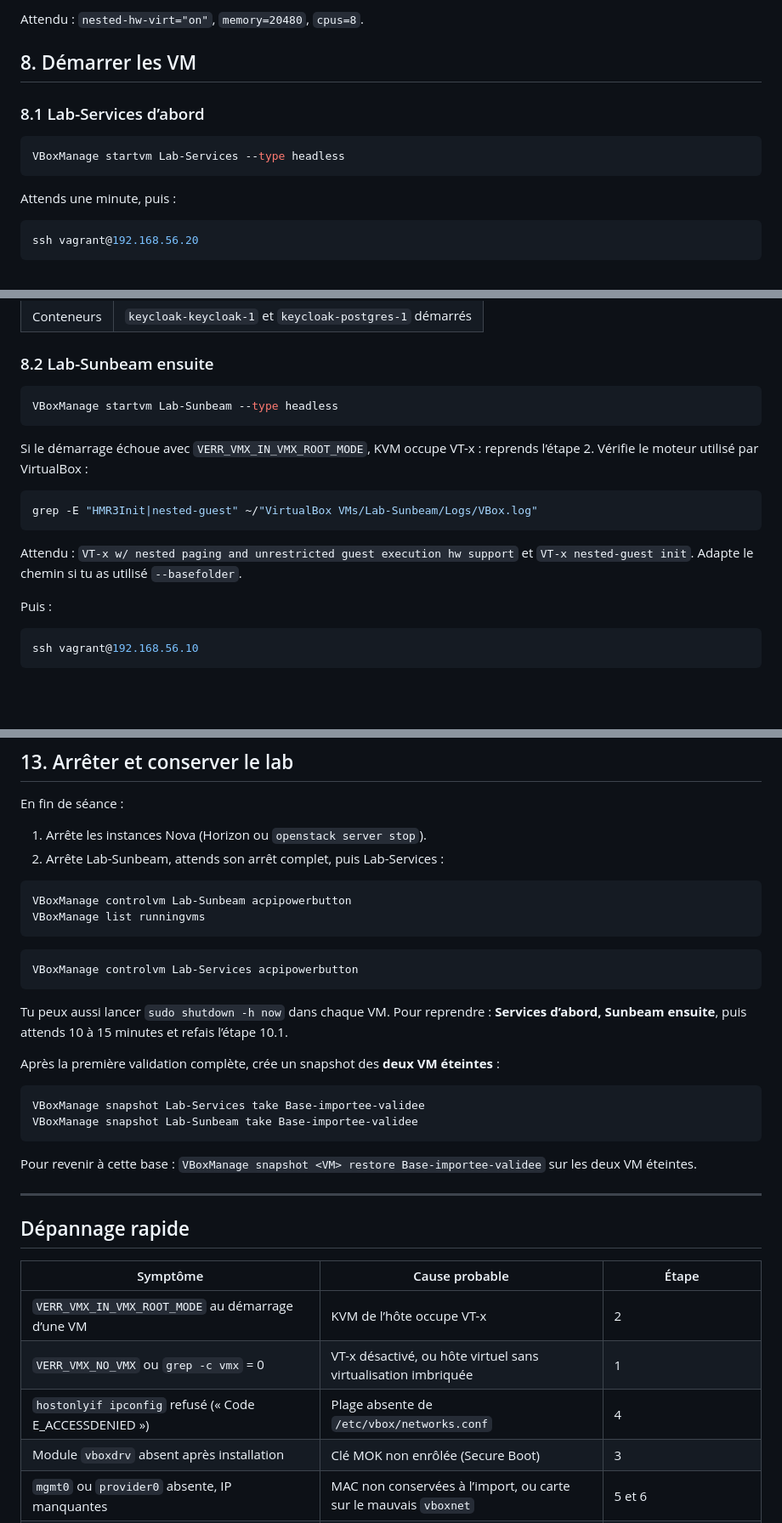
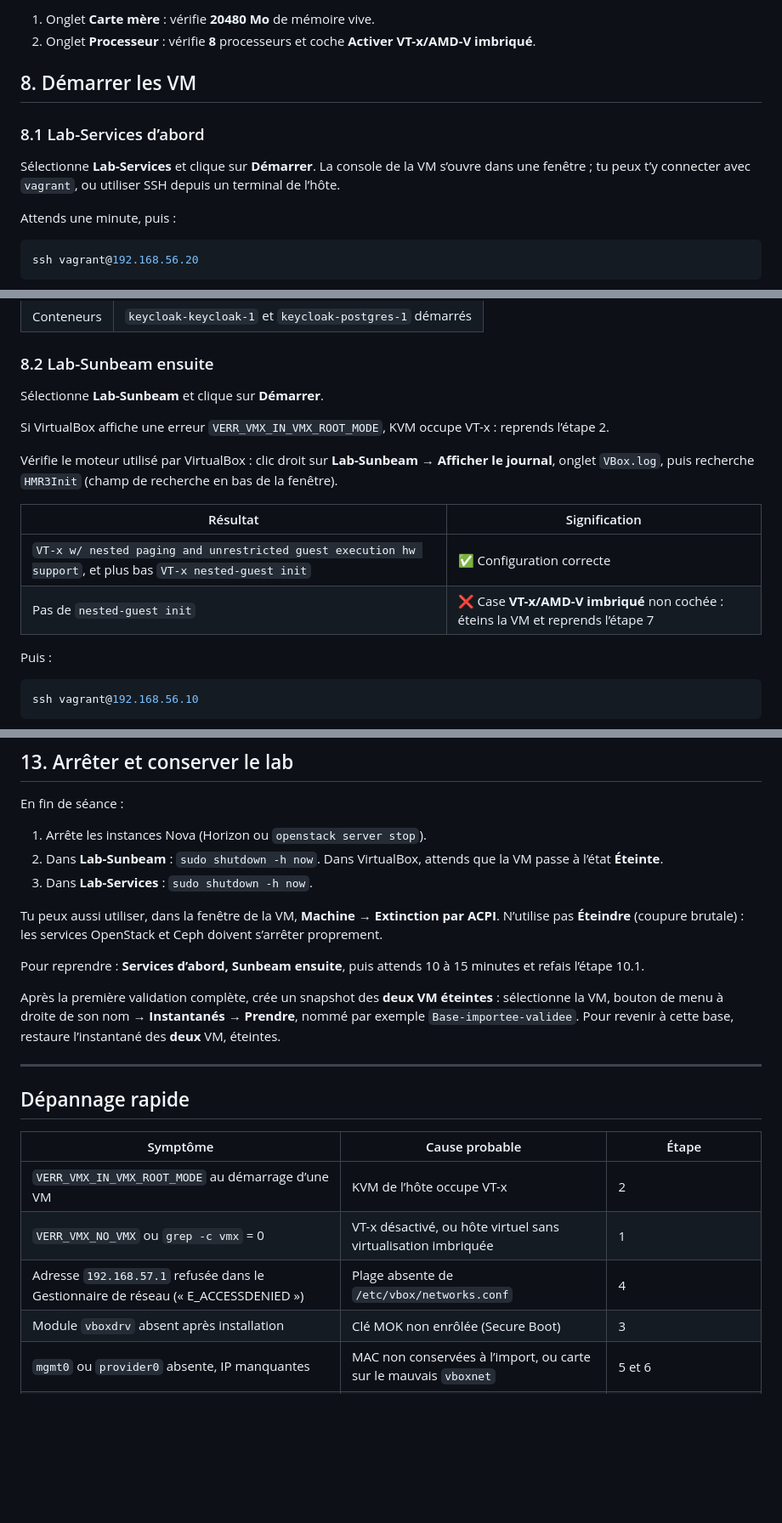
Before and after one commit to mohamedutopios/openstack-sunbeam, a Markdown page: deployment-apprenant-ubuntu.md, 3 parts joined by grey strips. Shown at 85% size. Rendered like a GitHub page; blank space fills up the shorter version.

````diff
--- a/deployment-apprenant-ubuntu.md
+++ b/deployment-apprenant-ubuntu.md
@@ -208,13 +179,12 @@ VBoxManage showvminfo Lab-Sunbeam --machinereadable | grep -E '^(nested-hw-virt|
 
-Attendu : `nested-hw-virt="on"`, `memory=20480`, `cpus=8`.
+1. Onglet **Carte mère** : vérifie **20480 Mo** de mémoire vive.
+2. Onglet **Processeur** : vérifie **8** processeurs et coche **Activer VT-x/AMD-V imbriqué**.
 
 ## 8. Démarrer les VM
 
 ### 8.1 Lab-Services d’abord
 
-```bash
-VBoxManage startvm Lab-Services --type headless
-```
+Sélectionne **Lab-Services** et clique sur **Démarrer**. La console de la VM s’ouvre dans une fenêtre ; tu peux t’y connecter avec `vagrant`, ou utiliser SSH depuis un terminal de l’hôte.
 
 Attends une minute, puis :
 
@@ -239,17 +209,16 @@ exit
 
 ### 8.2 Lab-Sunbeam ensuite
 
-```bash
-VBoxManage startvm Lab-Sunbeam --type headless
-```
+Sélectionne **Lab-Sunbeam** et clique sur **Démarrer**.
 
-Si le démarrage échoue avec `VERR_VMX_IN_VMX_ROOT_MODE`, KVM occupe VT-x : reprends l’étape 2. Vérifie le moteur utilisé par VirtualBox :
+Si VirtualBox affiche une erreur `VERR_VMX_IN_VMX_ROOT_MODE`, KVM occupe VT-x : reprends l’étape 2.
 
-```bash
-grep -E "HMR3Init|nested-guest" ~/"VirtualBox VMs/Lab-Sunbeam/Logs/VBox.log"
-```
+Vérifie le moteur utilisé par VirtualBox : clic droit sur **Lab-Sunbeam → Afficher le journal**, onglet `VBox.log`, puis recherche `HMR3Init` (champ de recherche en bas de la fenêtre).
 
-Attendu : `VT-x w/ nested paging and unrestricted guest execution hw support` et `VT-x nested-guest init`. Adapte le chemin si tu as utilisé `--basefolder`.
+| Résultat | Signification |
+|---|---|
+| `VT-x w/ nested paging and unrestricted guest execution hw support`, et plus bas `VT-x nested-guest init` | ✅ Configuration correcte |
+| Pas de `nested-guest init` | ❌ Case **VT-x/AMD-V imbriqué** non cochée : éteins la VM et reprends l’étape 7 |
 
 Puis :
 
@@ -421,27 +390,14 @@ Les règles du groupe de sécurité autorisent `192.168.57.1/32` : c’est l’a
 En fin de séance :
 
 1. Arrête les instances Nova (Horizon ou `openstack server stop`).
-2. Arrête Lab-Sunbeam, attends son arrêt complet, puis Lab-Services :
+2. Dans **Lab-Sunbeam** : `sudo shutdown -h now`. Dans VirtualBox, attends que la VM passe à l’état **Éteinte**.
+3. Dans **Lab-Services** : `sudo shutdown -h now`.
 
-```bash
-VBoxManage controlvm Lab-Sunbeam acpipowerbutton
-VBoxManage list runningvms
-```
+Tu peux aussi utiliser, dans la fenêtre de la VM, **Machine → Extinction par ACPI**. N’utilise pas **Éteindre** (coupure brutale) : les services OpenStack et Ceph doivent s’arrêter proprement.
 
-```bash
-VBoxManage controlvm Lab-Services acpipowerbutton
-```
+Pour reprendre : **Services d’abord, Sunbeam ensuite**, puis attends 10 à 15 minutes et refais l’étape 10.1.
 
-Tu peux aussi lancer `sudo shutdown -h now` dans chaque VM. Pour reprendre : **Services d’abord, Sunbeam ensuite**, puis attends 10 à 15 minutes et refais l’étape 10.1.
-
-Après la première validation complète, crée un snapshot des **deux VM éteintes** :
-
-```bash
-VBoxManage snapshot Lab-Services take Base-importee-validee
-VBoxManage snapshot Lab-Sunbeam take Base-importee-validee
-```
-
-Pour revenir à cette base : `VBoxManage snapshot <VM> restore Base-importee-validee` sur les deux VM éteintes.
+Après la première validation complète, crée un snapshot des **deux VM éteintes** : sélectionne la VM, bouton de menu à droite de son nom → **Instantanés** → **Prendre**, nommé par exemple `Base-importee-validee`. Pour revenir à cette base, restaure l’instantané des **deux** VM, éteintes.
 
 ---
 
@@ -451,7 +407,7 @@ Pour revenir à cette base : `VBoxManage snapshot <VM> restore Base-importee-val
 |---|---|---|
 | `VERR_VMX_IN_VMX_ROOT_MODE` au démarrage d’une VM | KVM de l’hôte occupe VT-x | 2 |
 | `VERR_VMX_NO_VMX` ou `grep -c vmx` = 0 | VT-x désactivé, ou hôte virtuel sans virtualisation imbriquée | 1 |
-| `hostonlyif ipconfig` refusé (« Code E_ACCESSDENIED ») | Plage absente de `/etc/vbox/networks.conf` | 4 |
+| Adresse `192.168.57.1` refusée dans le Gestionnaire de réseau (« E_ACCESSDENIED ») | Plage absente de `/etc/vbox/networks.conf` | 4 |
 | Module `vboxdrv` absent après installation | Clé MOK non enrôlée (Secure Boot) | 3 |
 | `mgmt0` ou `provider0` absente, IP manquantes | MAC non conservées à l’import, ou carte sur le mauvais `vboxnet` | 5 et 6 |
 | Horizon 503 ou ne répond pas juste après le démarrage | Services encore en cours de démarrage | Attendre 10 à 15 min |
````
Also changed, not shown: other parts of deployment-apprenant-ubuntu.md (+32 -61 lines), deployment-apprenant-windows.md (+8 -11 lines).
